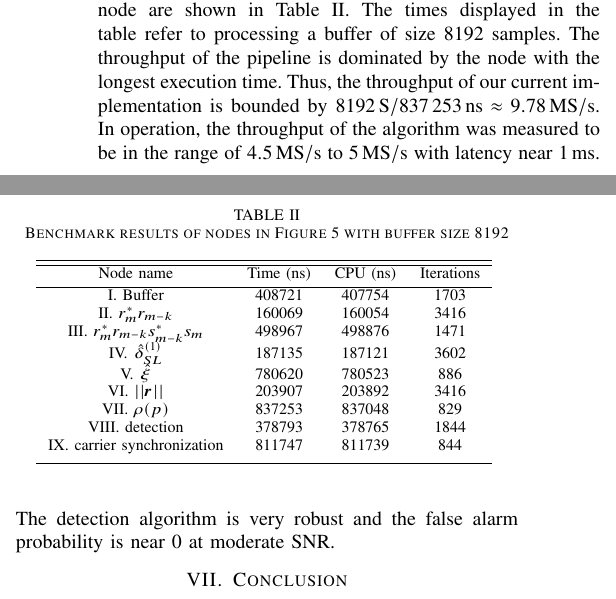
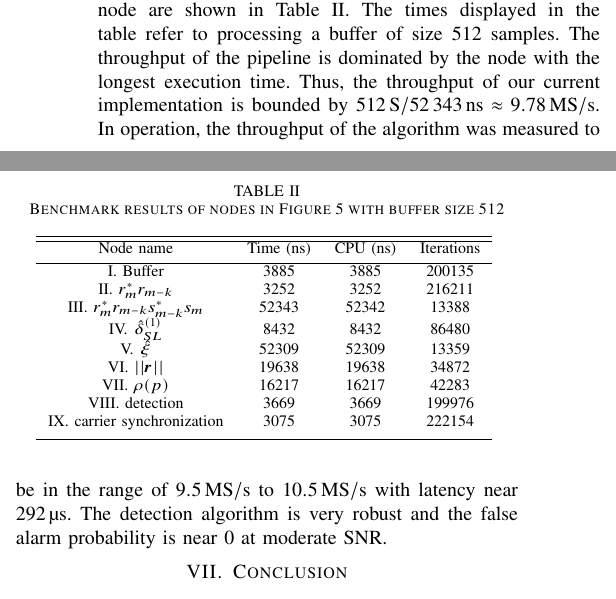
Before and after one commit to Haotian-RA/joint-detection-and-estimation-algorithm-1-19, a LaTeX paper (paper_3_10/paper.tex, which reads paper_3_10/implementation_on_SDR.tex, paper_3_10/simulations.tex): two parts of the columns of page 6 of 6, joined at a grey line, cut so that both start at the same text. Compiled offline with pdfLaTeX.

Commit message:
finish SDR

```diff
--- a/paper_3_10/implementation_on_SDR.tex
+++ b/paper_3_10/implementation_on_SDR.tex
@@ -59,33 +59,33 @@ Each node in Figure~\ref{fig:SDR_receiver} was benchmarked (using Google benchma
 The results for each node are shown
 in Table~\ref{table:BM_function_nodes}.
 The times displayed in the table
-refer to processing a  buffer of size 8192 samples.
+refer to processing a  buffer of size 512 samples.
 The throughput of the
 pipeline is dominated by the node with the longest execution time.
 Thus, the  throughput of our current implementation is bounded by
-$\SI{8192}{\sample}/\SI{837253}{\nano\second}  \approx \SI[per-mode=symbol]{9.78}{\mega\sample\per\second}$.
+$\SI{512}{\sample}/\SI{52343}{\nano\second}  \approx \SI[per-mode=symbol]{9.78}{\mega\sample\per\second}$.
 In operation, the throughput of the algorithm was measured to be in
 the range of
-\SI[per-mode=symbol]{4.5}{\mega\sample\per\second} to \SI[per-mode=symbol]{5}{\mega\sample\per\second} with latency near \SI{1}{\milli\second}.
+\SI[per-mode=symbol]{9.5}{\mega\sample\per\second} to \SI[per-mode=symbol]{10.5}{\mega\sample\per\second} with latency near \SI{292}{\micro\second}.
 The detection algorithm is very robust and the false alarm probability is near 0 at moderate SNR.
 
 \begin{table}[t]
-    \caption{Benchmark results of nodes in Figure~\ref{fig:SDR_receiver} with buffer size 8192}  % title of Table
+    \caption{Benchmark results of nodes in Figure~\ref{fig:SDR_receiver} with buffer size 512}  % title of Table
     \centering % used for centering table
     \begin{tabular}{c c c c} % centered columns (4 columns)
     \hline\hline %inserts double horizontal lines
     Node name & Time (ns) & CPU (ns) & Iterations \\ [0.5ex] % inserts table
     %heading
     \hline % inserts single horizontal line
-    I. Buffer  & 408721 & 407754 & 1703 \\ % inserting body of the table
-    II. $r_m^*r_{m-k}$  & 160069 & 160054 & 3416 \\
-    III. $r_m^*r_{m-k}s_{m-k}^*s_m$ & 498967 & 498876 & 1471 \\
-    IV. $\hat{\delta}_{SL}^{(1)}$ & 187135 & 187121 & 3602 \\
-    V. $\hat{\xi}$ & 780620 & 780523 & 886 \\
-    VI. $||\bm{r}||$ & 203907 & 203892 & 3416 \\ % [1ex] adds vertical space
-    VII. $\rho(p)$ & 837253 & 837048 & 829 \\
-    VIII. detection & 378793 & 378765 & 1844 \\
-    IX. carrier synchronization & 811747 & 811739 & 844  \\ [1ex]
+    I. Buffer  & 3885 & 3885 & 200135 \\ % inserting body of the table
+    II. $r_m^*r_{m-k}$  & 3252 & 3252 & 216211 \\
+    III. $r_m^*r_{m-k}s_{m-k}^*s_m$ & 52343 & 52342 & 13388 \\
+    IV. $\hat{\delta}_{SL}^{(1)}$ & 8432 & 8432 & 86480 \\
+    V. $\hat{\xi}$ & 52309 & 52309 & 13359 \\
+    VI. $||\bm{r}||$ & 19638 & 19638 & 34872 \\ % [1ex] adds vertical space
+    VII. $\rho(p)$ & 16217 & 16217 & 42283 \\
+    VIII. detection & 3669 & 3669 & 199976 \\
+    IX. carrier synchronization & 3075 & 3075 & 222154  \\ [1ex]
     \hline
     \end{tabular}
     \label{table:BM_function_nodes} % is used to refer this table in the text
--- a/paper_3_10/simulations.tex
+++ b/paper_3_10/simulations.tex
@@ -95,8 +101,8 @@ the preamble. The two curves marked LRT at $\SI{-4}{\dB}$ SNR with different $v$
 are obtained by plugging in the true frequency and phase offsets as an upper bound for comparing with
 the results of the GLRT.
 
-\begin{figure}[t]
-  \centerline{\includegraphics[width=3.15in]{ROC_new.png}}
-  \caption{Receiver operating characteristics (ROC) of the sequential detector ($M=2$, $M\delta=0.01$)}
-  \label{fig:Receiver operating characteristics}
-\end{figure}
+% \begin{figure}[t]
+%   \centerline{\includegraphics[width=3.15in]{ROC_new.png}}
+%   \caption{Receiver operating characteristics (ROC) of the sequential detector ($M=2$, $M\delta=0.01$)}
+%   \label{fig:Receiver operating characteristics}
+% \end{figure}
```
Also changed, not shown: paper_3_10/simulations.tex (6 more changed lines).
